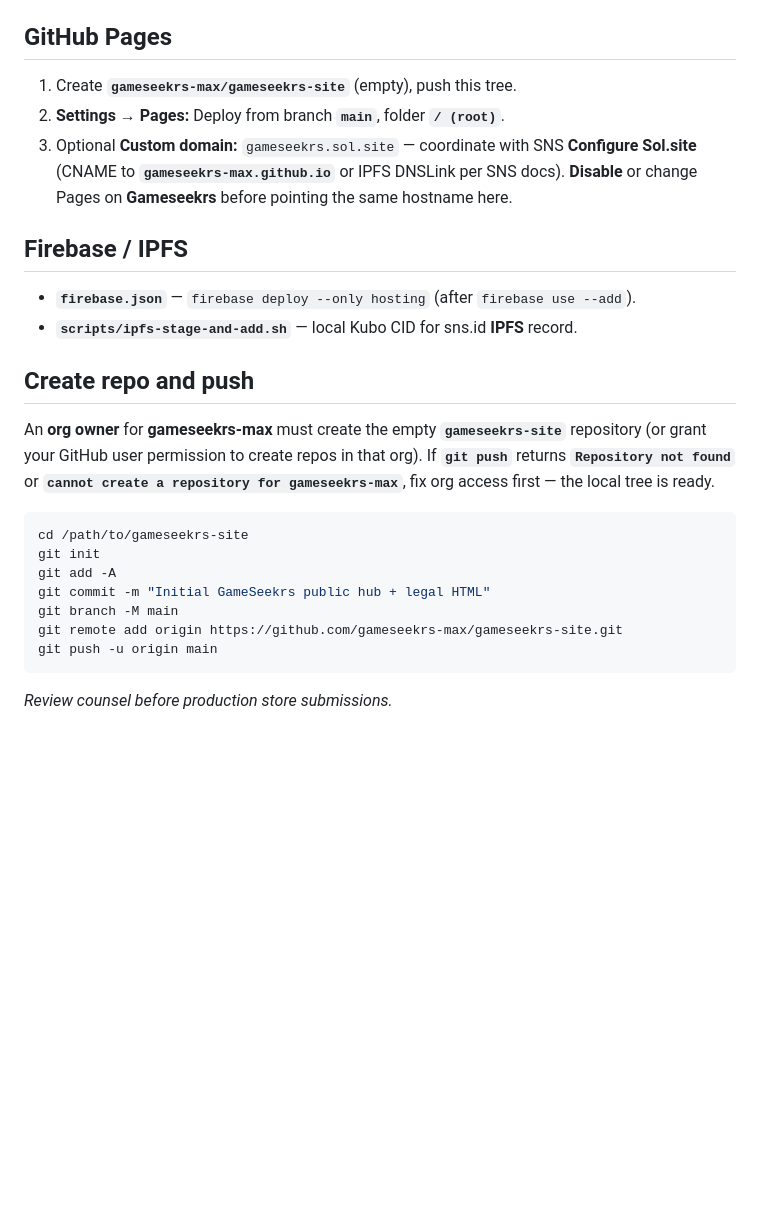
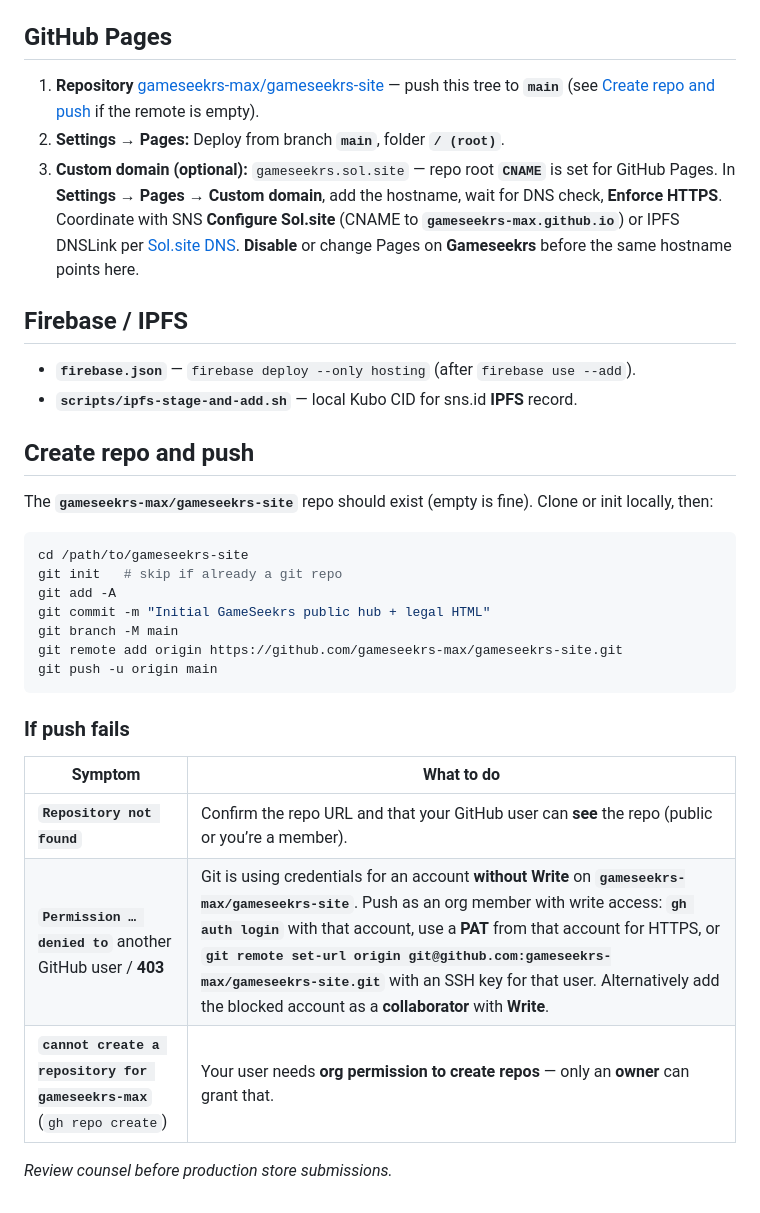
Before and after one commit to gameseekrs-max/gameseekrs-site, a Markdown page: README.md, the part around the change. GitHub-like rendering; blank space fills up the shorter version.

Commit message:
docs: README Pages checklist + push troubleshooting (403/auth)
Co-authored-by: Cursor <cursoragent@cursor.com>

````diff
--- a/README.md
+++ b/README.md
@@ -29,9 +29,9 @@ The **Gameseekrs** repo (`seeker-rampage` locally) previously shipped legal HTML
 
 ## GitHub Pages
 
-1. Create **`gameseekrs-max/gameseekrs-site`** (empty), push this tree.
+1. **Repository** [gameseekrs-max/gameseekrs-site](https://github.com/gameseekrs-max/gameseekrs-site) — push this tree to **`main`** (see [Create repo and push](#create-repo-and-push) if the remote is empty).
 2. **Settings → Pages:** Deploy from branch **`main`**, folder **`/ (root)`**.
-3. Optional **Custom domain:** `gameseekrs.sol.site` — coordinate with SNS **Configure Sol.site** (CNAME to **`gameseekrs-max.github.io`** or IPFS DNSLink per SNS docs). **Disable** or change Pages on **Gameseekrs** before pointing the same hostname here.
+3. **Custom domain (optional):** `gameseekrs.sol.site` — repo root **`CNAME`** is set for GitHub Pages. In **Settings → Pages → Custom domain**, add the hostname, wait for DNS check, **Enforce HTTPS**. Coordinate with SNS **Configure Sol.site** (CNAME to **`gameseekrs-max.github.io`**) or IPFS DNSLink per [Sol.site DNS](https://docs.sns.id/collection/sns-v2/sol.site/website-configuration.md). **Disable** or change Pages on **Gameseekrs** before the same hostname points here.
 
 ## Firebase / IPFS
 
@@ -40,11 +40,11 @@ The **Gameseekrs** repo (`seeker-rampage` locally) previously shipped legal HTML
 
 ## Create repo and push
 
-An **org owner** for **gameseekrs-max** must create the empty **`gameseekrs-site`** repository (or grant your GitHub user permission to create repos in that org). If **`git push`** returns **`Repository not found`** or **`cannot create a repository for gameseekrs-max`**, fix org access first — the local tree is ready.
+The **`gameseekrs-max/gameseekrs-site`** repo should exist (empty is fine). Clone or init locally, then:
 
 ```bash
 cd /path/to/gameseekrs-site
-git init
+git init   # skip if already a git repo
 git add -A
 git commit -m "Initial GameSeekrs public hub + legal HTML"
 git branch -M main
@@ -52,4 +52,12 @@ git remote add origin https://github.com/gameseekrs-max/gameseekrs-site.git
 git push -u origin main
 ```
 
+### If push fails
+
+| Symptom | What to do |
+|--------|------------|
+| **`Repository not found`** | Confirm the repo URL and that your GitHub user can **see** the repo (public or you’re a member). |
+| **`Permission … denied to`** another GitHub user / **403** | Git is using credentials for an account **without Write** on **`gameseekrs-max/gameseekrs-site`**. Push as an org member with write access: **`gh auth login`** with that account, use a **PAT** from that account for HTTPS, or **`git remote set-url origin git@github.com:gameseekrs-max/gameseekrs-site.git`** with an SSH key for that user. Alternatively add the blocked account as a **collaborator** with **Write**. |
+| **`cannot create a repository for gameseekrs-max`** (`gh repo create`) | Your user needs **org permission to create repos** — only an **owner** can grant that. |
+
 *Review counsel before production store submissions.*
````
